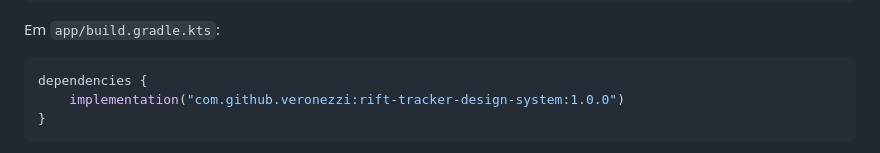
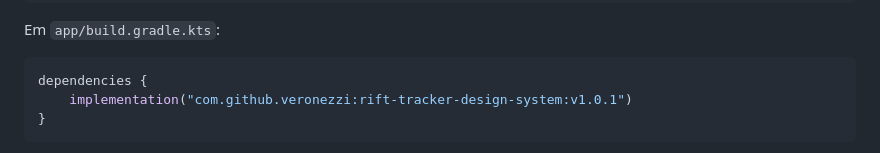
Before and after one commit to veronezzi/rift-tracker-design-system, a Markdown page: README.md, the part around the change. Drawn GitHub-style.

Commit message:
docs: aponta exemplos pra v1.0.1 (v1.0.0 falhou build no JitPack, removida)

````diff
--- a/README.md
+++ b/README.md
@@ -26,7 +26,7 @@ Em `app/build.gradle.kts`:
 
 ```kotlin
 dependencies {
-    implementation("com.github.veronezzi:rift-tracker-design-system:1.0.0")
+    implementation("com.github.veronezzi:rift-tracker-design-system:v1.0.1")
 }
 ```
 
````
